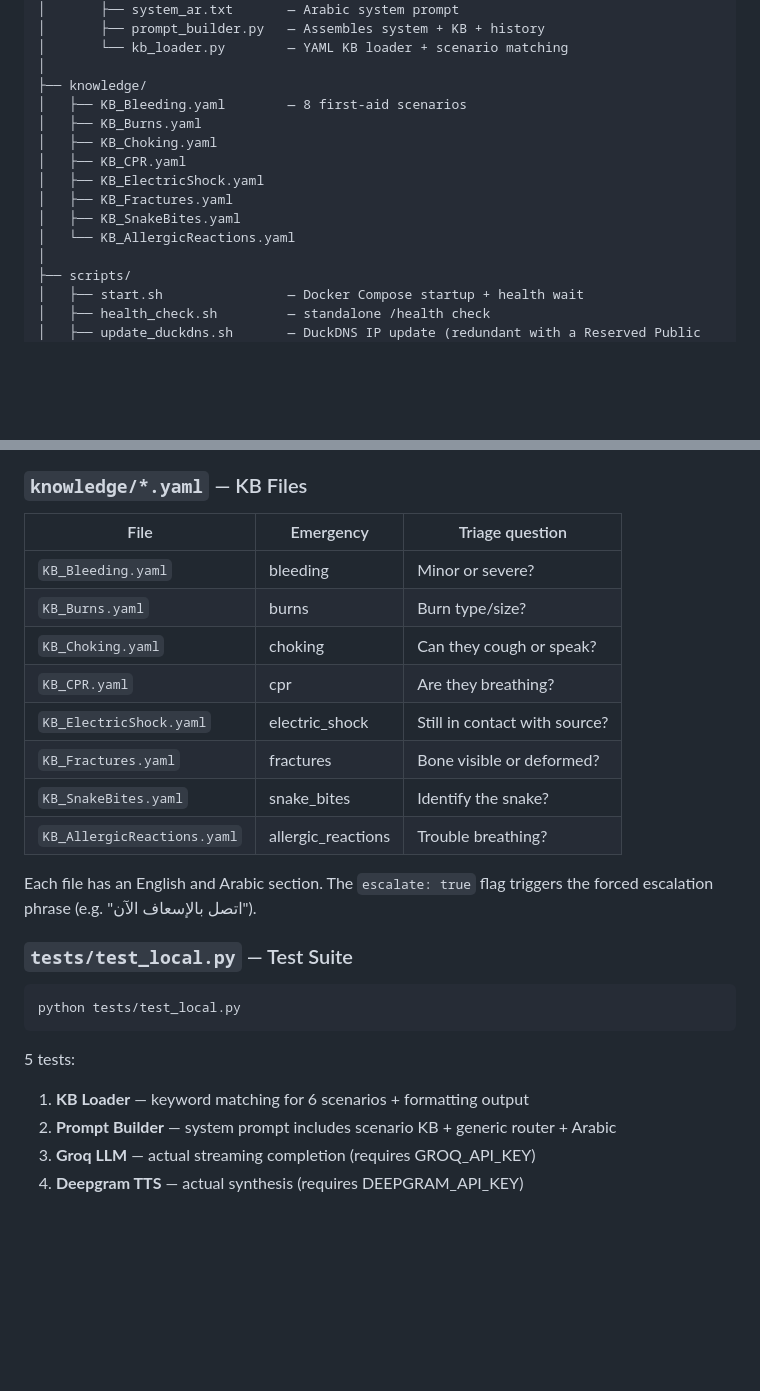
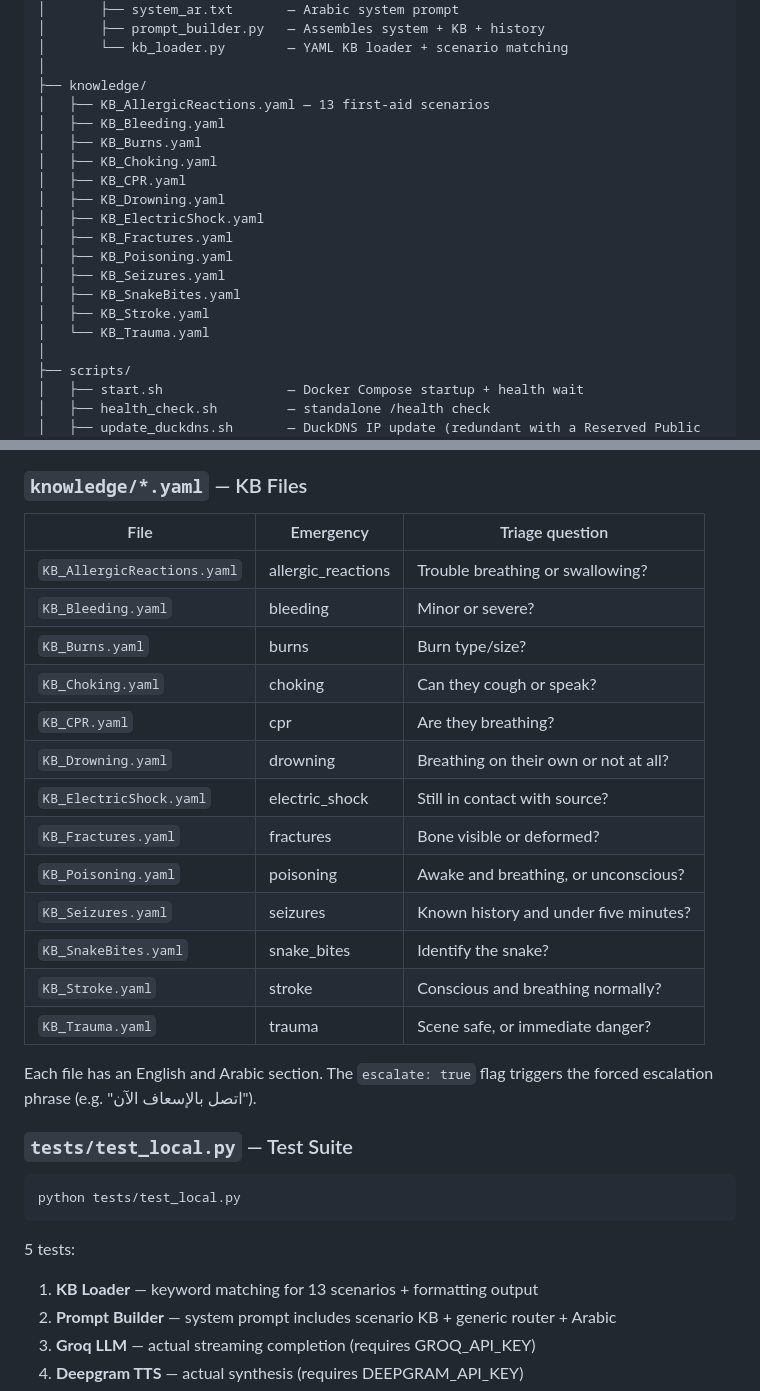
Before and after one commit to HassanSanjk/najda-voice, a Markdown page: README.md, 2 parts joined by grey strips. GitHub-like rendering; blank space fills up the shorter version.

Commit message:
docs: update handoff/project memory/readme for 13-scenario KB coverage

````diff
--- a/README.md
+++ b/README.md
@@ -105,14 +105,19 @@ najda-voice/
 │       └── kb_loader.py        — YAML KB loader + scenario matching
 │
 ├── knowledge/
-│   ├── KB_Bleeding.yaml        — 8 first-aid scenarios
+│   ├── KB_AllergicReactions.yaml — 13 first-aid scenarios
+│   ├── KB_Bleeding.yaml
 │   ├── KB_Burns.yaml
 │   ├── KB_Choking.yaml
 │   ├── KB_CPR.yaml
+│   ├── KB_Drowning.yaml
 │   ├── KB_ElectricShock.yaml
 │   ├── KB_Fractures.yaml
+│   ├── KB_Poisoning.yaml
+│   ├── KB_Seizures.yaml
 │   ├── KB_SnakeBites.yaml
-│   └── KB_AllergicReactions.yaml
+│   ├── KB_Stroke.yaml
+│   └── KB_Trauma.yaml
 │
 ├── scripts/
 │   ├── start.sh                — Docker Compose startup + health wait
@@ -707,14 +714,19 @@ zero TTS quota.
 
 | File | Emergency | Triage question |
 |------|-----------|-----------------|
+| `KB_AllergicReactions.yaml` | allergic_reactions | Trouble breathing or swallowing? |
 | `KB_Bleeding.yaml` | bleeding | Minor or severe? |
 | `KB_Burns.yaml` | burns | Burn type/size? |
 | `KB_Choking.yaml` | choking | Can they cough or speak? |
 | `KB_CPR.yaml` | cpr | Are they breathing? |
+| `KB_Drowning.yaml` | drowning | Breathing on their own or not at all? |
 | `KB_ElectricShock.yaml` | electric_shock | Still in contact with source? |
 | `KB_Fractures.yaml` | fractures | Bone visible or deformed? |
+| `KB_Poisoning.yaml` | poisoning | Awake and breathing, or unconscious? |
+| `KB_Seizures.yaml` | seizures | Known history and under five minutes? |
 | `KB_SnakeBites.yaml` | snake_bites | Identify the snake? |
-| `KB_AllergicReactions.yaml` | allergic_reactions | Trouble breathing? |
+| `KB_Stroke.yaml` | stroke | Conscious and breathing normally? |
+| `KB_Trauma.yaml` | trauma | Scene safe, or immediate danger? |
 
 Each file has an English and Arabic section. The `escalate: true` flag
 triggers the forced escalation phrase (e.g. "اتصل بالإسعاف الآن").
@@ -726,7 +738,7 @@ python tests/test_local.py
 ```
 
 5 tests:
-1. **KB Loader** — keyword matching for 6 scenarios + formatting output
+1. **KB Loader** — keyword matching for 13 scenarios + formatting output
 2. **Prompt Builder** — system prompt includes scenario KB + generic router + Arabic
 3. **Groq LLM** — actual streaming completion (requires GROQ_API_KEY)
 4. **Deepgram TTS** — actual synthesis (requires DEEPGRAM_API_KEY)
````
Also changed, not shown: other parts of README.md (+4 -2 lines), HANDOFF.md (+3 -3 lines), PROJECT_MEMORY.md (+10 -5 lines).
